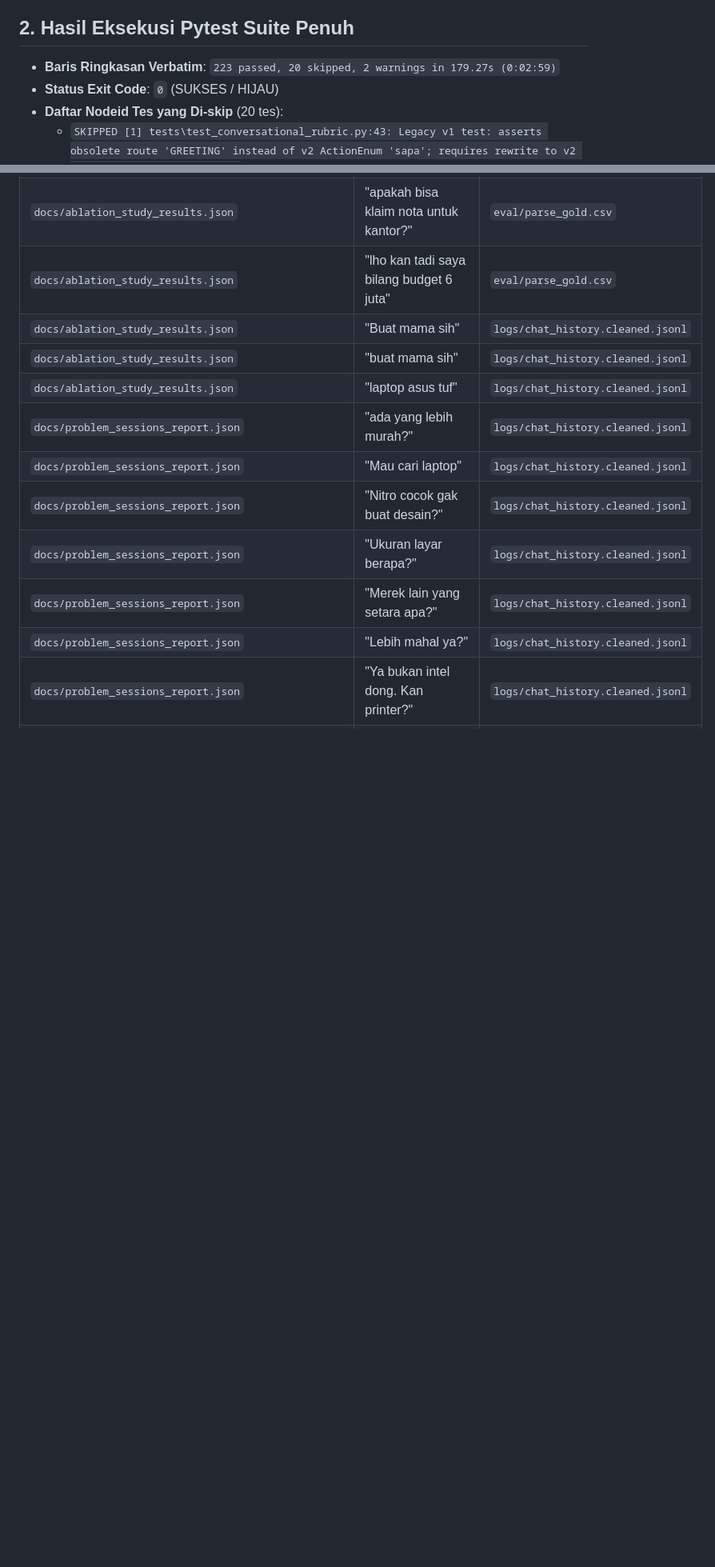
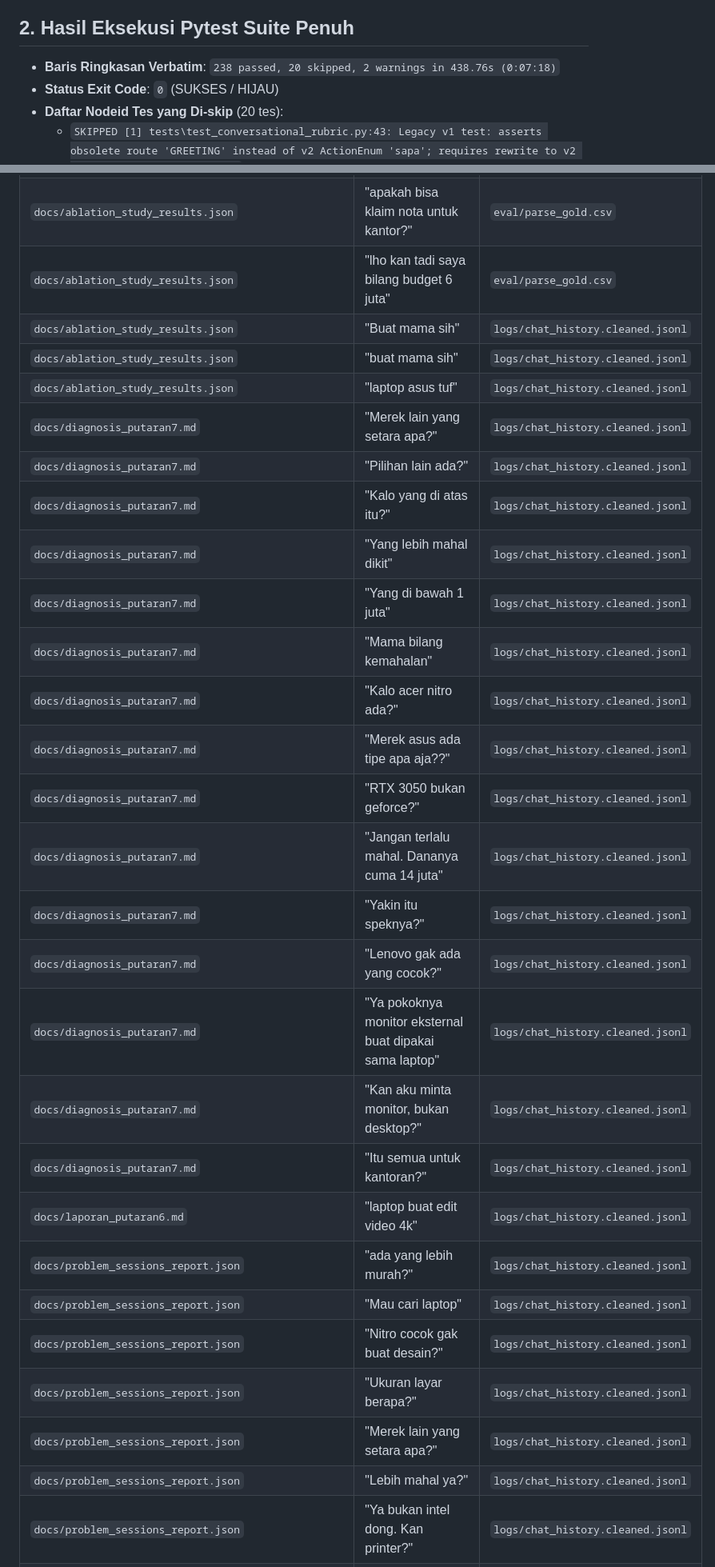
Before and after one commit to rachmadi/rein-komputer-cs, a Markdown page: VERIFY.md, 2 parts joined by grey strips. Shown at 80% size. Drawn GitHub-style; blank space fills up the shorter version.

Commit message:
putaran7-tahap5-verify

```diff
--- a/VERIFY.md
+++ b/VERIFY.md
@@ -53,7 +60,7 @@
   - `6a79c50 fix(parser): enforce state consistency with 1x reparse retry, split jenis enums, and clarify cari_produk`
 
 ## 2. Hasil Eksekusi Pytest Suite Penuh
-- **Baris Ringkasan Verbatim**: `223 passed, 20 skipped, 2 warnings in 179.27s (0:02:59)`
+- **Baris Ringkasan Verbatim**: `238 passed, 20 skipped, 2 warnings in 438.76s (0:07:18)`
 - **Status Exit Code**: `0` (SUKSES / HIJAU)
 - **Daftar Nodeid Tes yang Di-skip** (20 tes):
   - `SKIPPED [1] tests\test_conversational_rubric.py:43: Legacy v1 test: asserts obsolete route 'GREETING' instead of v2 ActionEnum 'sapa'; requires rewrite to v2 action & facts architecture`
@@ -224,6 +231,22 @@
 | `docs/ablation_study_results.json` | "Buat mama sih" | `logs/chat_history.cleaned.jsonl` |
 | `docs/ablation_study_results.json` | "buat mama sih" | `logs/chat_history.cleaned.jsonl` |
 | `docs/ablation_study_results.json` | "laptop asus tuf" | `logs/chat_history.cleaned.jsonl` |
+| `docs/diagnosis_putaran7.md` | "Merek lain yang setara apa?" | `logs/chat_history.cleaned.jsonl` |
+| `docs/diagnosis_putaran7.md` | "Pilihan lain ada?" | `logs/chat_history.cleaned.jsonl` |
+| `docs/diagnosis_putaran7.md` | "Kalo yang di atas itu?" | `logs/chat_history.cleaned.jsonl` |
+| `docs/diagnosis_putaran7.md` | "Yang lebih mahal dikit" | `logs/chat_history.cleaned.jsonl` |
+| `docs/diagnosis_putaran7.md` | "Yang di bawah 1 juta" | `logs/chat_history.cleaned.jsonl` |
+| `docs/diagnosis_putaran7.md` | "Mama bilang kemahalan" | `logs/chat_history.cleaned.jsonl` |
+| `docs/diagnosis_putaran7.md` | "Kalo acer nitro ada?" | `logs/chat_history.cleaned.jsonl` |
+| `docs/diagnosis_putaran7.md` | "Merek asus ada tipe apa aja??" | `logs/chat_history.cleaned.jsonl` |
+| `docs/diagnosis_putaran7.md` | "RTX 3050 bukan geforce?" | `logs/chat_history.cleaned.jsonl` |
+| `docs/diagnosis_putaran7.md` | "Jangan terlalu mahal. Dananya cuma 14 juta" | `logs/chat_history.cleaned.jsonl` |
+| `docs/diagnosis_putaran7.md` | "Yakin itu speknya?" | `logs/chat_history.cleaned.jsonl` |
+| `docs/diagnosis_putaran7.md` | "Lenovo gak ada yang cocok?" | `logs/chat_history.cleaned.jsonl` |
+| `docs/diagnosis_putaran7.md` | "Ya pokoknya monitor eksternal buat dipakai sama laptop" | `logs/chat_history.cleaned.jsonl` |
+| `docs/diagnosis_putaran7.md` | "Kan aku minta monitor, bukan desktop?" | `logs/chat_history.cleaned.jsonl` |
+| `docs/diagnosis_putaran7.md` | "Itu semua untuk kantoran?" | `logs/chat_history.cleaned.jsonl` |
+| `docs/laporan_putaran6.md` | "laptop buat edit video 4k" | `logs/chat_history.cleaned.jsonl` |
 | `docs/problem_sessions_report.json` | "ada yang lebih murah?" | `logs/chat_history.cleaned.jsonl` |
 | `docs/problem_sessions_report.json` | "Mau cari laptop" | `logs/chat_history.cleaned.jsonl` |
 | `docs/problem_sessions_report.json` | "Nitro cocok gak buat desain?" | `logs/chat_history.cleaned.jsonl` |
```
Also changed, not shown: other parts of VERIFY.md (+10 -3 lines).
